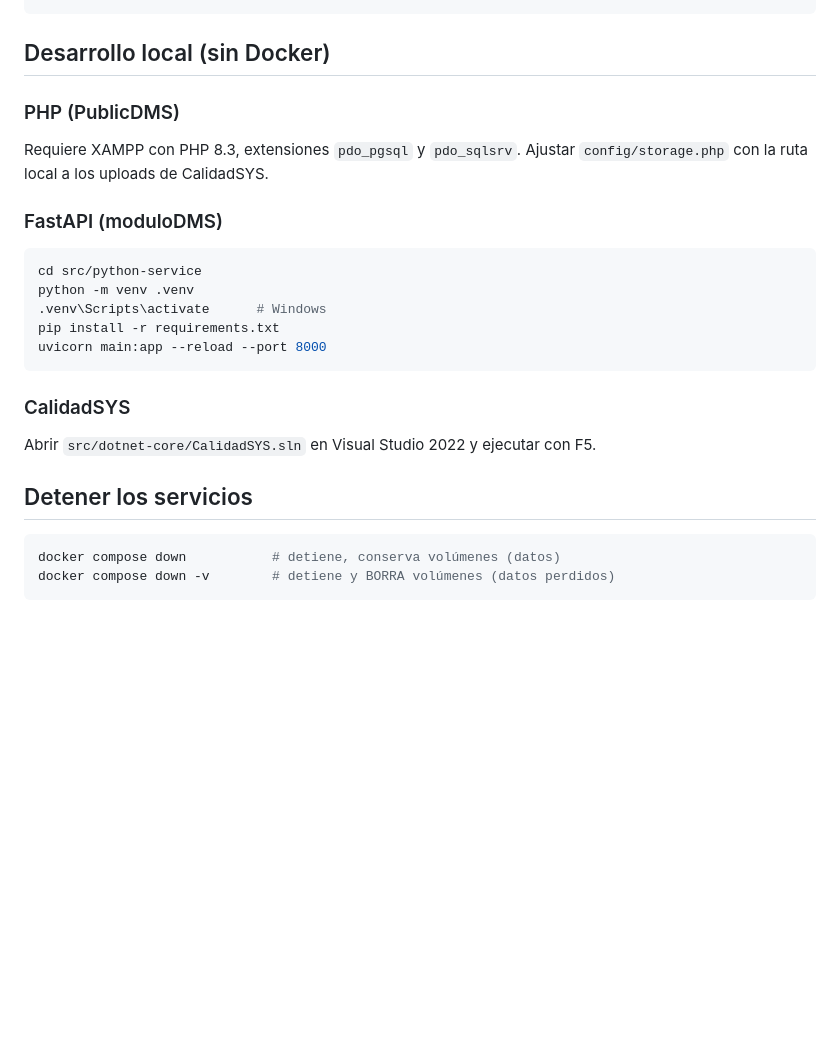
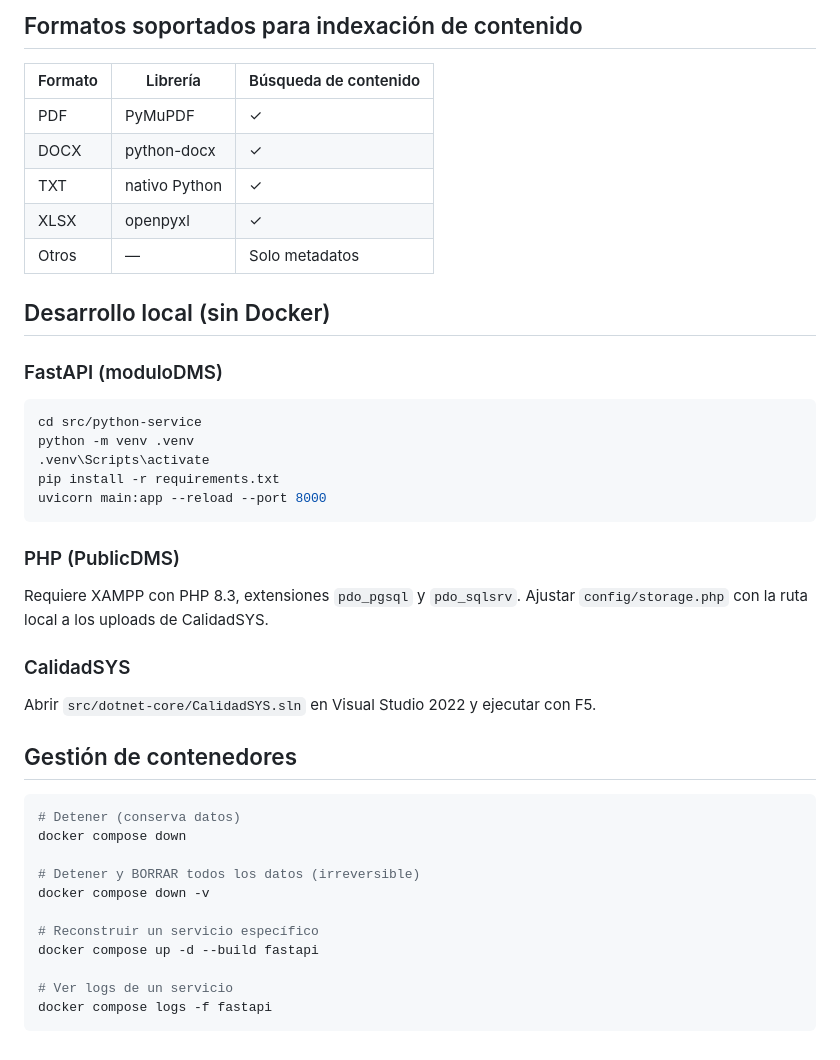
Before and after one commit to Oscar-Campos-Soria/QualityDMS, a Markdown page: README.md, the part around one of its changes. Drawn GitHub-style; blank space fills up the shorter version.

````diff
--- a/README.md
+++ b/README.md
@@ -133,26 +160,45 @@ Usuario final → PublicDMS
 ```
 
+## Formatos soportados para indexación de contenido
+
+| Formato | Librería       | Búsqueda de contenido |
+|---------|----------------|-----------------------|
+| PDF     | PyMuPDF        | ✓                     |
+| DOCX    | python-docx    | ✓                     |
+| TXT     | nativo Python  | ✓                     |
+| XLSX    | openpyxl       | ✓                     |
+| Otros   | —              | Solo metadatos        |
+
 ## Desarrollo local (sin Docker)
+
+### FastAPI (moduloDMS)
+```powershell
+cd src/python-service
+python -m venv .venv
+.venv\Scripts\activate
+pip install -r requirements.txt
+uvicorn main:app --reload --port 8000
+```
 
 ### PHP (PublicDMS)
 Requiere XAMPP con PHP 8.3, extensiones `pdo_pgsql` y `pdo_sqlsrv`.
 Ajustar `config/storage.php` con la ruta local a los uploads de CalidadSYS.
 
-### FastAPI (moduloDMS)
-```bash
-cd src/python-service
-python -m venv .venv
-.venv\Scripts\activate      # Windows
-pip install -r requirements.txt
-uvicorn main:app --reload --port 8000
-```
-
 ### CalidadSYS
 Abrir `src/dotnet-core/CalidadSYS.sln` en Visual Studio 2022 y ejecutar con F5.
 
-## Detener los servicios
+## Gestión de contenedores
 
-```bash
-docker compose down           # detiene, conserva volúmenes (datos)
-docker compose down -v        # detiene y BORRA volúmenes (datos perdidos)
+```powershell
+# Detener (conserva datos)
+docker compose down
+
+# Detener y BORRAR todos los datos (irreversible)
+docker compose down -v
+
+# Reconstruir un servicio específico
+docker compose up -d --build fastapi
+
+# Ver logs de un servicio
+docker compose logs -f fastapi
 ```
````
Also changed, not shown: other parts of README.md (+87 -60 lines).
